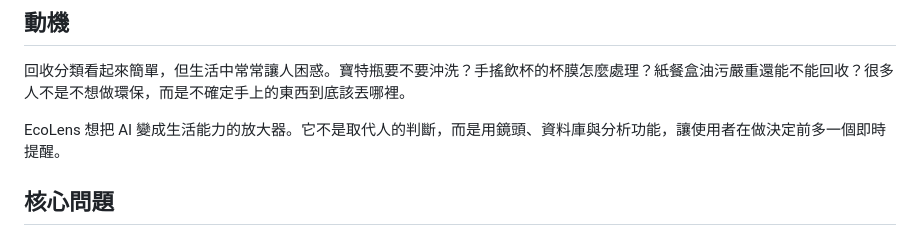
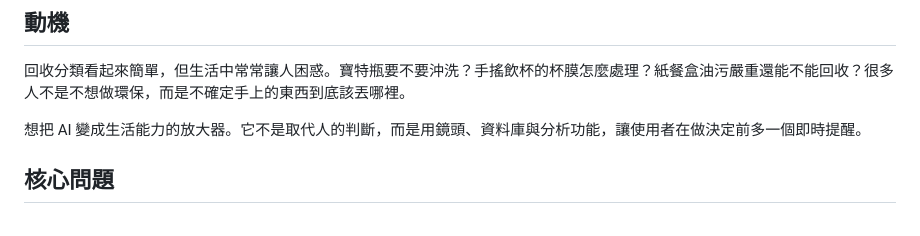
Before and after one commit to heisnow/jetson-nano-final-project, a Markdown page: PROJECT_PLAN.md, the part around the change. Rendered like a GitHub page.

Commit message:
all code

```diff
--- a/PROJECT_PLAN.md
+++ b/PROJECT_PLAN.md
@@ -12,7 +12,7 @@
 
 回收分類看起來簡單，但生活中常常讓人困惑。寶特瓶要不要沖洗？手搖飲杯的杯膜怎麼處理？紙餐盒油污嚴重還能不能回收？很多人不是不想做環保，而是不確定手上的東西到底該丟哪裡。
 
-EcoLens 想把 AI 變成生活能力的放大器。它不是取代人的判斷，而是用鏡頭、資料庫與分析功能，讓使用者在做決定前多一個即時提醒。
+ 想把 AI 變成生活能力的放大器。它不是取代人的判斷，而是用鏡頭、資料庫與分析功能，讓使用者在做決定前多一個即時提醒。
 
 ## 核心問題
 
```
